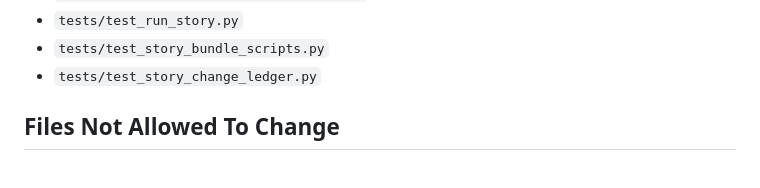
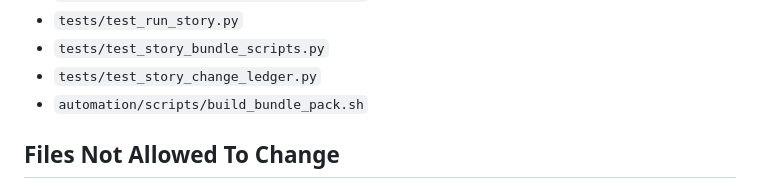
Before and after one commit to abosov/m_bot, a Markdown page: automation/bundle_packs/US-AUTO-41.bundle.md, the part around the change. GitHub-like rendering.

Commit message:
chore(story): commit story artifacts for US-AUTO-41 before run

```diff
--- a/automation/bundle_packs/US-AUTO-41.bundle.md
+++ b/automation/bundle_packs/US-AUTO-41.bundle.md
@@ -165,6 +165,7 @@ Keep this story narrow. The goal is to make the missing handoff canonical, not t
 - `tests/test_run_story.py`
 - `tests/test_story_bundle_scripts.py`
 - `tests/test_story_change_ledger.py`
+- `automation/scripts/build_bundle_pack.sh`
 
 ## Files Not Allowed To Change
 - rollback lifecycle implementation introduced by US-AUTO-38, except where strictly necessary for compatibility within `automation/scripts/run_story.sh`
```
Also changed, not shown: 1 other file.
